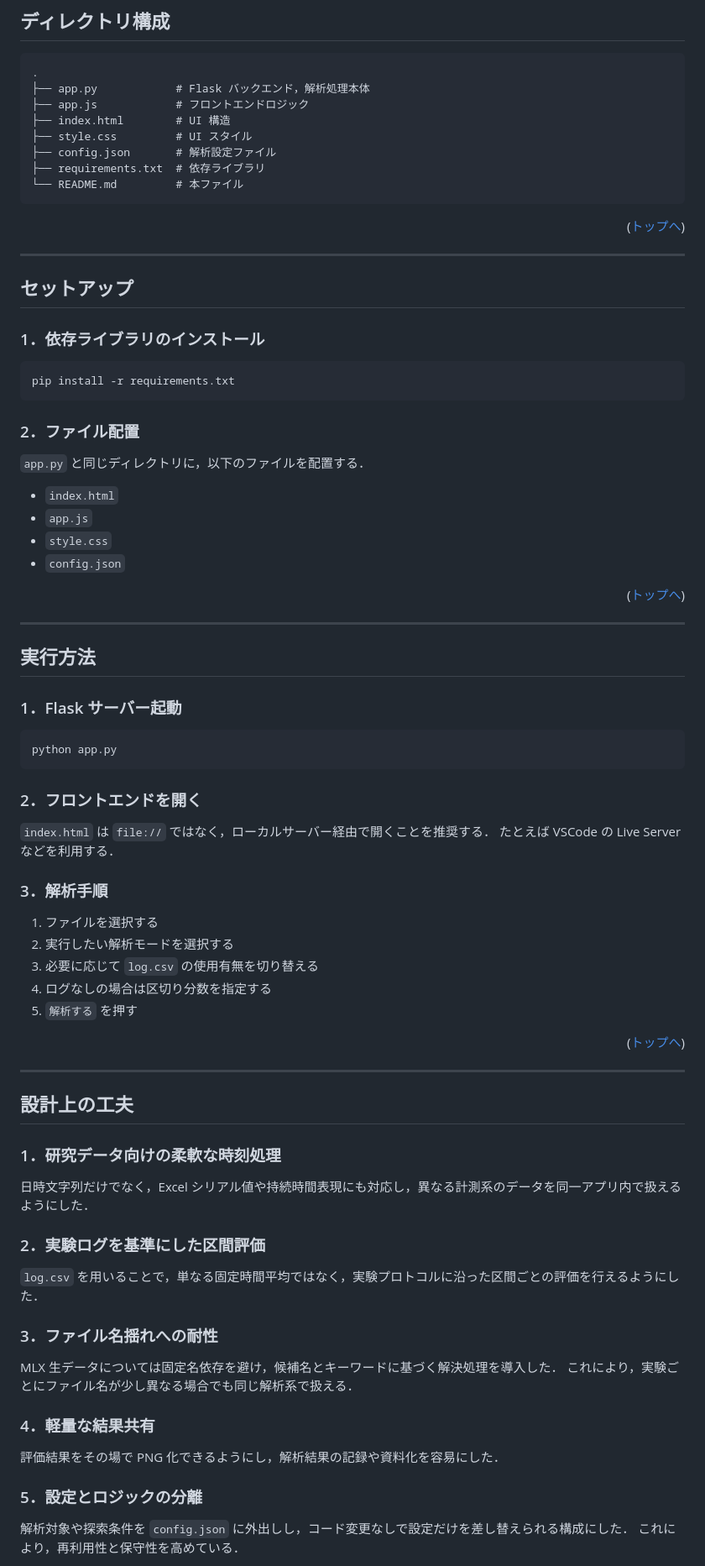
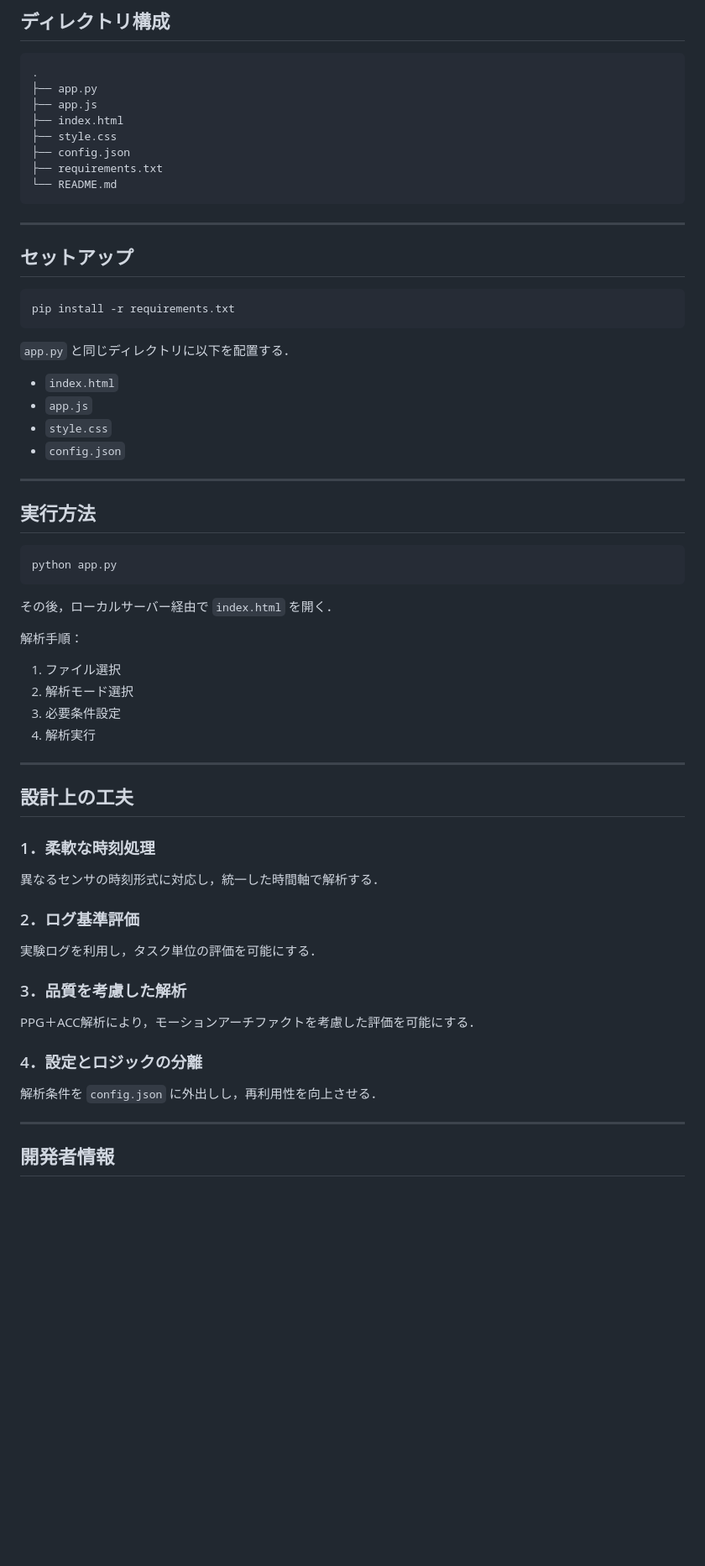
Before and after one commit to Cream-Pan/analysis-mlx-max-2, a Markdown page: README.md, the part around one of its changes. Shown at 84% size. Drawn GitHub-style; blank space fills up the shorter version.

`````diff
--- a/README.md
+++ b/README.md
@@ -150,84 +164,66 @@ Version 2.0 では，以下の改善を行った．
 .
-├── app.py            # Flask バックエンド，解析処理本体
-├── app.js            # フロントエンドロジック
-├── index.html        # UI 構造
-├── style.css         # UI スタイル
-├── config.json       # 解析設定ファイル
-├── requirements.txt  # 依存ライブラリ
-└── README.md         # 本ファイル
-````
+├── app.py
+├── app.js
+├── index.html
+├── style.css
+├── config.json
+├── requirements.txt
+└── README.md
+```
 
-<p align="right">(<a href="#top">トップへ</a>)</p>
-
----
+------------------------------------------------------------------------
 
 ## セットアップ
 
-### 1．依存ライブラリのインストール
-
-```bash id="x6nhl4"
+``` bash
 pip install -r requirements.txt
 ```
 
-### 2．ファイル配置
+`app.py` と同じディレクトリに以下を配置する．
 
-`app.py` と同じディレクトリに，以下のファイルを配置する．
+-   `index.html`
+-   `app.js`
+-   `style.css`
+-   `config.json`
 
-* `index.html`
-* `app.js`
-* `style.css`
-* `config.json`
-
-<p align="right">(<a href="#top">トップへ</a>)</p>
-
----
+------------------------------------------------------------------------
 
 ## 実行方法
 
-### 1．Flask サーバー起動
-
-```bash id="qtv96z"
+``` bash
 python app.py
 ```
 
-### 2．フロントエンドを開く
+その後，ローカルサーバー経由で `index.html` を開く．
 
-`index.html` は `file://` ではなく，ローカルサーバー経由で開くことを推奨する．
-たとえば VSCode の Live Server などを利用する．
+解析手順：
 
-### 3．解析手順
+1.  ファイル選択
+2.  解析モード選択
+3.  必要条件設定
+4.  解析実行
 
-1. ファイルを選択する
-2. 実行したい解析モードを選択する
-3. 必要に応じて `log.csv` の使用有無を切り替える
-4. ログなしの場合は区切り分数を指定する
-5. `解析する` を押す
-
-<p align="right">(<a href="#top">トップへ</a>)</p>
-
----
+------------------------------------------------------------------------
 
 ## 設計上の工夫
 
-### 1．研究データ向けの柔軟な時刻処理
+### 1．柔軟な時刻処理
 
-日時文字列だけでなく，Excel シリアル値や持続時間表現にも対応し，異なる計測系のデータを同一アプリ内で扱えるようにした．
+異なるセンサの時刻形式に対応し，統一した時間軸で解析する．
 
-### 2．実験ログを基準にした区間評価
+### 2．ログ基準評価
 
-`log.csv` を用いることで，単なる固定時間平均ではなく，実験プロトコルに沿った区間ごとの評価を行えるようにした．
+実験ログを利用し，タスク単位の評価を可能にする．
 
-### 3．ファイル名揺れへの耐性
+### 3．品質を考慮した解析
 
-MLX 生データについては固定名依存を避け，候補名とキーワードに基づく解決処理を導入した．
-これにより，実験ごとにファイル名が少し異なる場合でも同じ解析系で扱える．
+PPG＋ACC解析により，モーションアーチファクトを考慮した評価を可能にする．
 
-### 4．軽量な結果共有
+### 4．設定とロジックの分離
 
-評価結果をその場で PNG 化できるようにし，解析結果の記録や資料化を容易にした．
+解析条件を `config.json` に外出しし，再利用性を向上させる．
 
-### 5．設定とロジックの分離
+------------------------------------------------------------------------
 
-解析対象や探索条件を `config.json` に外出しし，コード変更なしで設定だけを差し替えられる構成にした．
-これにより，再利用性と保守性を高めている．
+## 開発者情報
 
`````
Also changed, not shown: other parts of README.md (+111 -104 lines).
